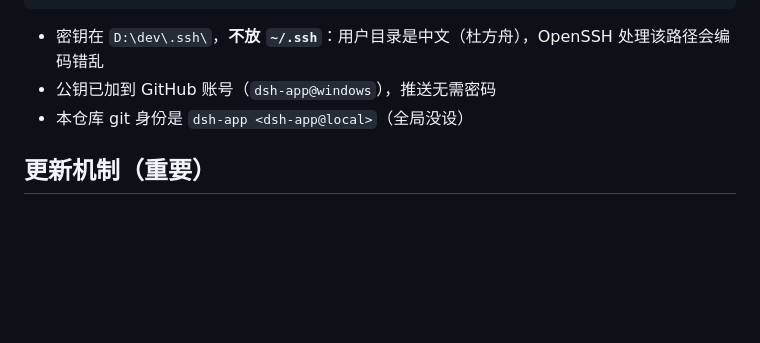
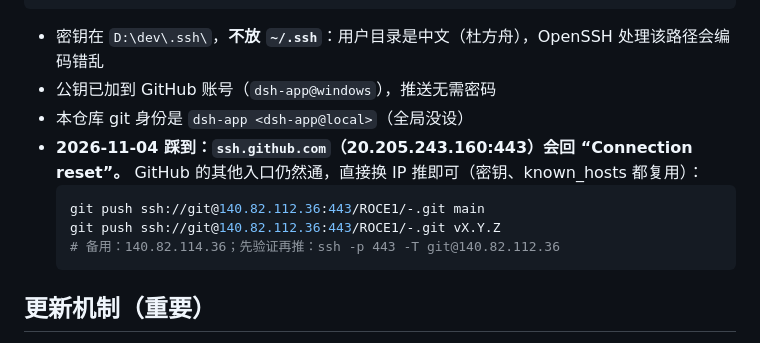
Before and after one commit to ROCE1/-, a Markdown page: AGENTS.md, the part around the change. Drawn GitHub-style; blank space fills up the shorter version.

Commit message:
文档: 记录 ssh.github.com 被重置时的备用推送 IP

````diff
--- a/AGENTS.md
+++ b/AGENTS.md
@@ -96,6 +96,13 @@ core.sshCommand  ssh -i D:/dev/.ssh/id_ed25519_dshapp -o IdentitiesOnly=yes -o U
 - 密钥在 `D:\dev\.ssh\`，**不放 `~/.ssh`**：用户目录是中文（杜方舟），OpenSSH 处理该路径会编码错乱
 - 公钥已加到 GitHub 账号（`dsh-app@windows`），推送无需密码
 - 本仓库 git 身份是 `dsh-app <dsh-app@local>`（全局没设）
+- **2026-11-04 踩到：`ssh.github.com`（20.205.243.160:443）会回 “Connection reset”。**
+  GitHub 的其他入口仍然通，直接换 IP 推即可（密钥、known_hosts 都复用）：
+  ```bash
+  git push ssh://git@140.82.112.36:443/ROCE1/-.git main
+  git push ssh://git@140.82.112.36:443/ROCE1/-.git vX.Y.Z
+  # 备用：140.82.114.36；先验证再推：ssh -p 443 -T git@140.82.112.36
+  ```
 
 ## 更新机制（重要）
 
````
